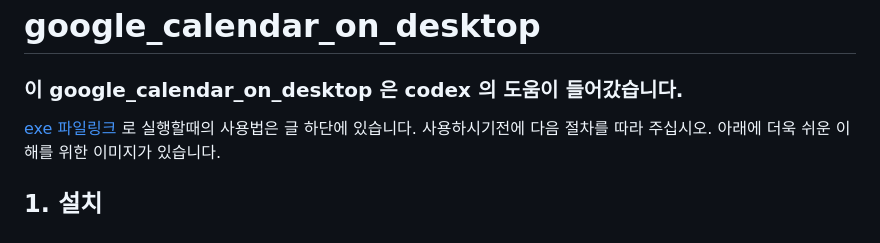
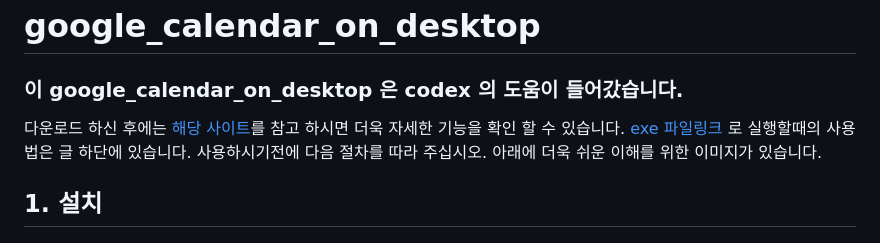
Before and after one commit to peropero1111/google_calendar_on_desktop, a Markdown page: README.md, the part around the change. Drawn GitHub-style.

Commit message:
Update README with download links and instructions
Added download links and usage instructions for the application.

```diff
--- a/README.md
+++ b/README.md
@@ -3,6 +3,9 @@
 ### 이 google_calendar_on_desktop 은 codex 의 도움이 들어갔습니다.
 </br>
 
+다운로드 하신 후에는 [해당 사이트](https://google-calendar-on-desktop.netlify.app/)를 참고 하시면 더욱 자세한 기능을 확인 할 수 있습니다.
+</br>
+</br>
 [exe 파일링크](https://drive.google.com/drive/folders/1IbY2NH5m0-zS1GZNa5uw_mFJOuiKGH03?usp=sharing) 로 실행할때의 사용법은 글 하단에 있습니다.
 </br>
 </br>
```
